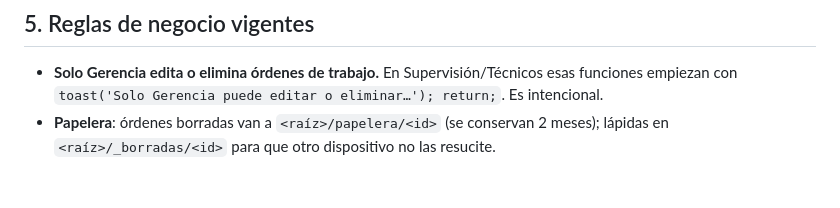
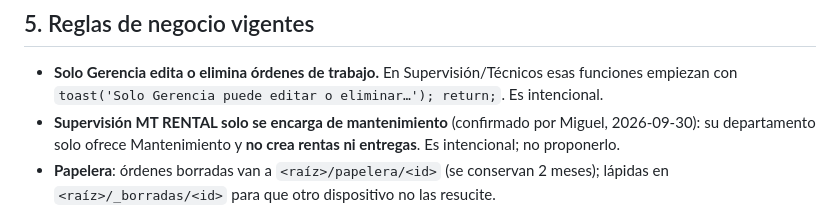
Before and after one commit to MONTASA-HN/app, a Markdown page: CLAUDE.md, the part around the change. Drawn GitHub-style; blank space fills up the shorter version.

Commit message:
CLAUDE.md: Supervisión MT RENTAL solo se encarga de mantenimiento
Co-Authored-By: Claude Opus 5.5 <noreply@anthropic.com>

```diff
--- a/CLAUDE.md
+++ b/CLAUDE.md
@@ -265,6 +265,8 @@ Supervisiones**. No asumir que es el mismo.
 - **Solo Gerencia edita o elimina órdenes de trabajo.** En Supervisión/Técnicos
   esas funciones empiezan con `toast('Solo Gerencia puede editar o eliminar…'); return;`.
   Es intencional.
+- **Supervisión MT RENTAL solo se encarga de mantenimiento** (confirmado por Miguel, 2026-09-30): su
+  departamento solo ofrece Mantenimiento y **no crea rentas ni entregas**. Es intencional; no proponerlo.
 - **Papelera**: órdenes borradas van a `<raíz>/papelera/<id>` (se conservan 2
   meses); lápidas en `<raíz>/_borradas/<id>` para que otro dispositivo no las
   resucite.
```
